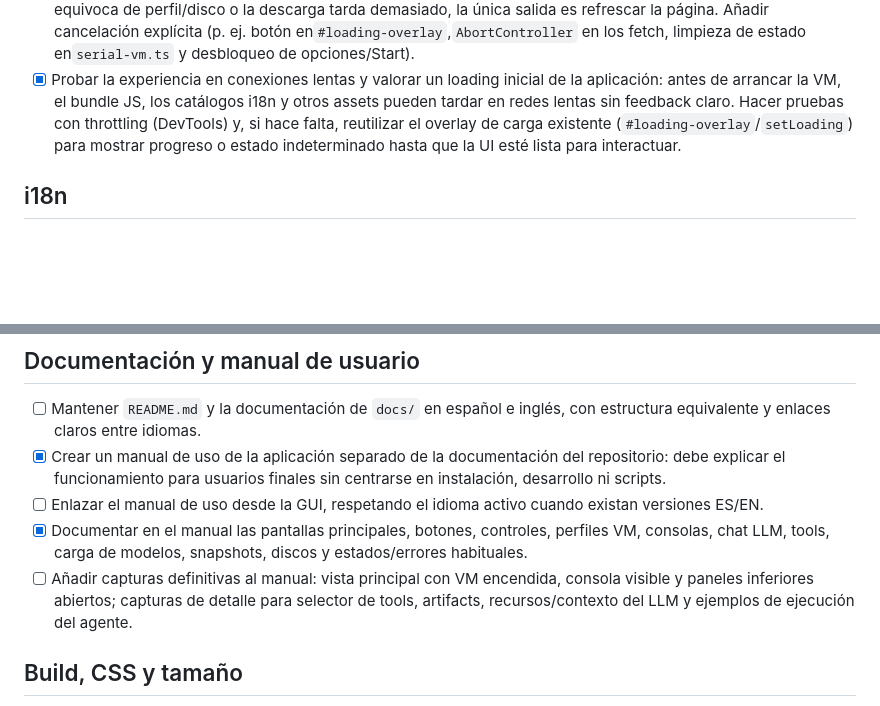
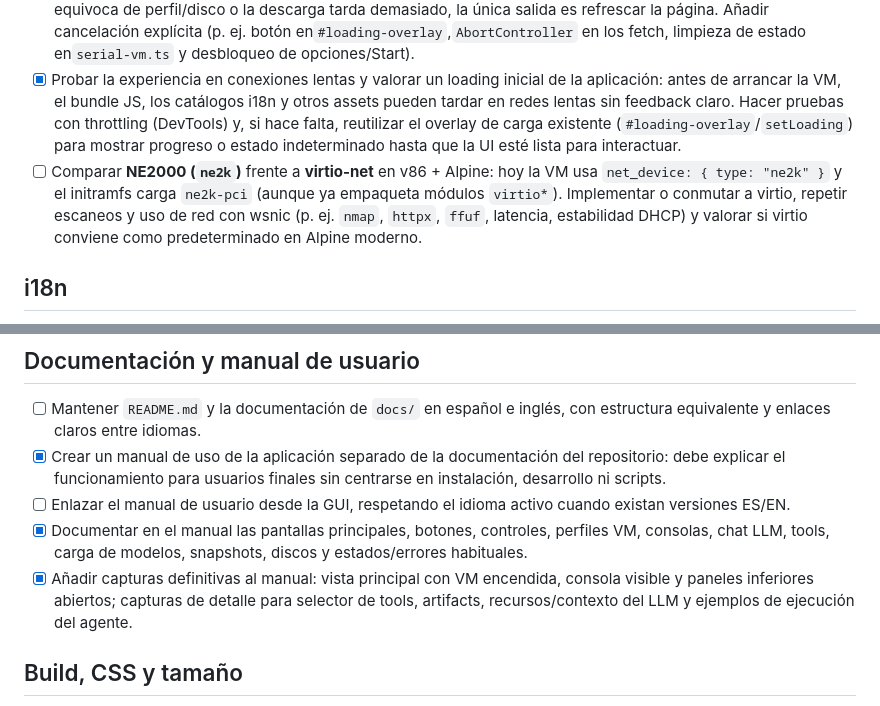
Before and after one commit to Len4m/browser-agent-v86-poc, a Markdown page: TODO.md, 2 parts joined by grey strips. GitHub-like rendering; blank space fills up the shorter version.

Commit message:
Update TODO.md with new tasks for network comparison and user manual linking
- Added a task to compare NE2000 and virtio-net network configurations in v86 with Alpine, focusing on performance metrics and potential default settings.
- Updated the task description for linking the user manual from the GUI to ensure language consistency for Spanish and English versions.
- Marked additional tasks as completed, including the addition of definitive screenshots to the user manual.

These updates aim to enhance network performance evaluation and improve user manual accessibility.

```diff
--- a/TODO.md
+++ b/TODO.md
@@ -34,6 +34,7 @@ Lista de temas detectados para revisar antes de una publicación estable.
 - [X] Revisar restauración de máquinas desde fichero/snapshot: tras restaurar, revalidar o reenganchar `serial1` y `serial2` para que funcionen tools y creación de nuevas consolas. Definir también qué debe ocurrir con pestañas xterm/PTY ya existentes: si el snapshot contenía procesos en otras pestañas, la UI debería recuperar esas pestañas y reconectarlas a sus sesiones/procesos, o detectar claramente que no son recuperables y recrearlas de forma consistente.
 - [X] Permitir cancelar la descarga de assets de la VM: hoy, una vez iniciado el arranque (`preloadVmAssets` en`runtime-assets.ts`), las peticiones de kernel, initrd, disco hda y scripts no se pueden abortar; si el usuario se equivoca de perfil/disco o la descarga tarda demasiado, la única salida es refrescar la página. Añadir cancelación explícita (p. ej. botón en`#loading-overlay`,`AbortController` en los fetch, limpieza de estado en`serial-vm.ts` y desbloqueo de opciones/Start).
 - [X] Probar la experiencia en conexiones lentas y valorar un loading inicial de la aplicación: antes de arrancar la VM, el bundle JS, los catálogos i18n y otros assets pueden tardar en redes lentas sin feedback claro. Hacer pruebas con throttling (DevTools) y, si hace falta, reutilizar el overlay de carga existente (`#loading-overlay`/`setLoading`) para mostrar progreso o estado indeterminado hasta que la UI esté lista para interactuar.
+- [ ] Comparar **NE2000 (`ne2k`)** frente a **virtio-net** en v86 + Alpine: hoy la VM usa `net_device: { type: "ne2k" }` y el initramfs carga `ne2k-pci` (aunque ya empaqueta módulos `virtio*`). Implementar o conmutar a virtio, repetir escaneos y uso de red con wsnic (p. ej. `nmap`, `httpx`, `ffuf`, latencia, estabilidad DHCP) y valorar si virtio conviene como predeterminado en Alpine moderno.
 
 ## i18n
 
@@ -46,9 +47,9 @@ Lista de temas detectados para revisar antes de una publicación estable.
 
 - [ ] Mantener `README.md` y la documentación de `docs/` en español e inglés, con estructura equivalente y enlaces claros entre idiomas.
 - [X] Crear un manual de uso de la aplicación separado de la documentación del repositorio: debe explicar el funcionamiento para usuarios finales sin centrarse en instalación, desarrollo ni scripts.
-- [ ] Enlazar el manual de uso desde la GUI, respetando el idioma activo cuando existan versiones ES/EN.
+- [ ] Enlazar el manual de usuario desde la GUI, respetando el idioma activo cuando existan versiones ES/EN.
 - [X] Documentar en el manual las pantallas principales, botones, controles, perfiles VM, consolas, chat LLM, tools, carga de modelos, snapshots, discos y estados/errores habituales.
-- [ ] Añadir capturas definitivas al manual: vista principal con VM encendida, consola visible y paneles inferiores abiertos; capturas de detalle para selector de tools, artifacts, recursos/contexto del LLM y ejemplos de ejecución del agente.
+- [X] Añadir capturas definitivas al manual: vista principal con VM encendida, consola visible y paneles inferiores abiertos; capturas de detalle para selector de tools, artifacts, recursos/contexto del LLM y ejemplos de ejecución del agente.
 
 ## Build, CSS y tamaño
 
```
